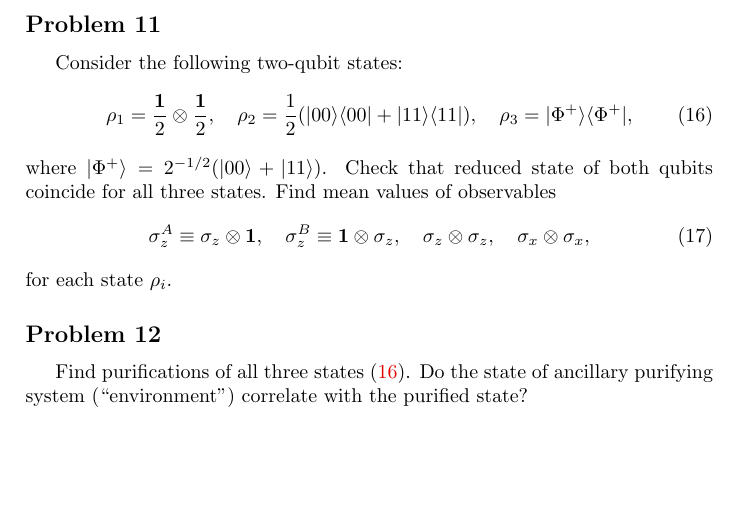
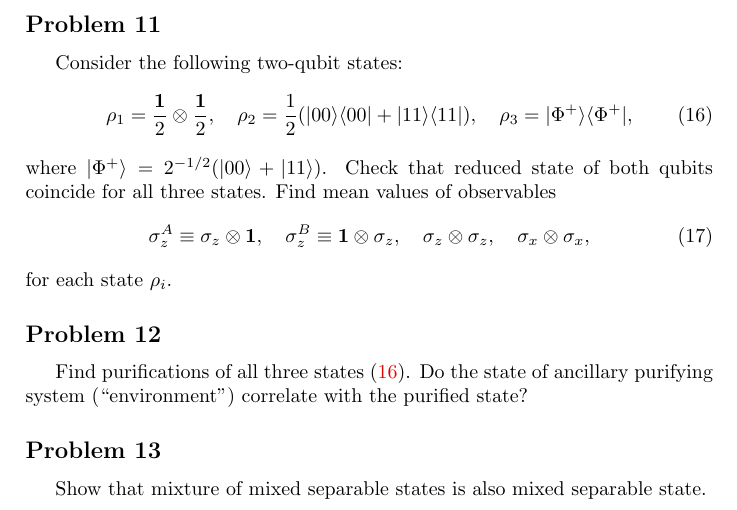
Before and after one commit to EvgeniyKiktenko/RQC-MIPT-q-inf-proc-course, a LaTeX problem sheet (Self-check/assignment_1.tex): part of page 4 of 4, cut so that both start at the same text, the shorter picture padded with empty space. Compiled offline with pdfLaTeX.

Commit message:
Problem on separable mixed states added

```diff
--- a/Self-check/assignment_1.tex
+++ b/Self-check/assignment_1.tex
@@ -250,4 +250,8 @@ Find purifications of all three states~\eqref{eq:states-for-purification}.
 Do the state of ancillary purifying system (``environment'') correlate with the purified state?
 
 
+\subsection*{Problem 13}
+Show that mixture of mixed separable states is also mixed separable state.
+
+
 \end{document}
```
Also changed, not shown: Self-check/assignment_1.pdf.
